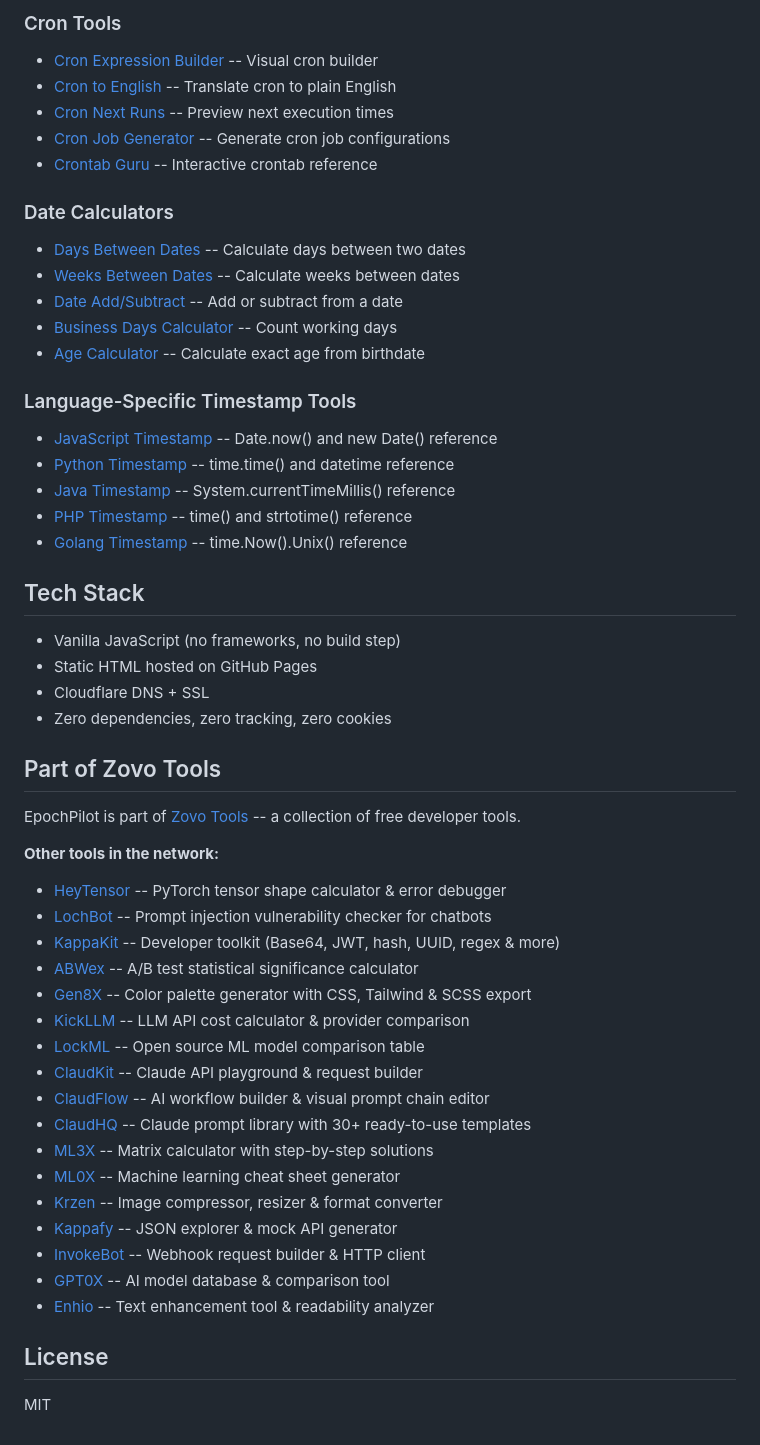
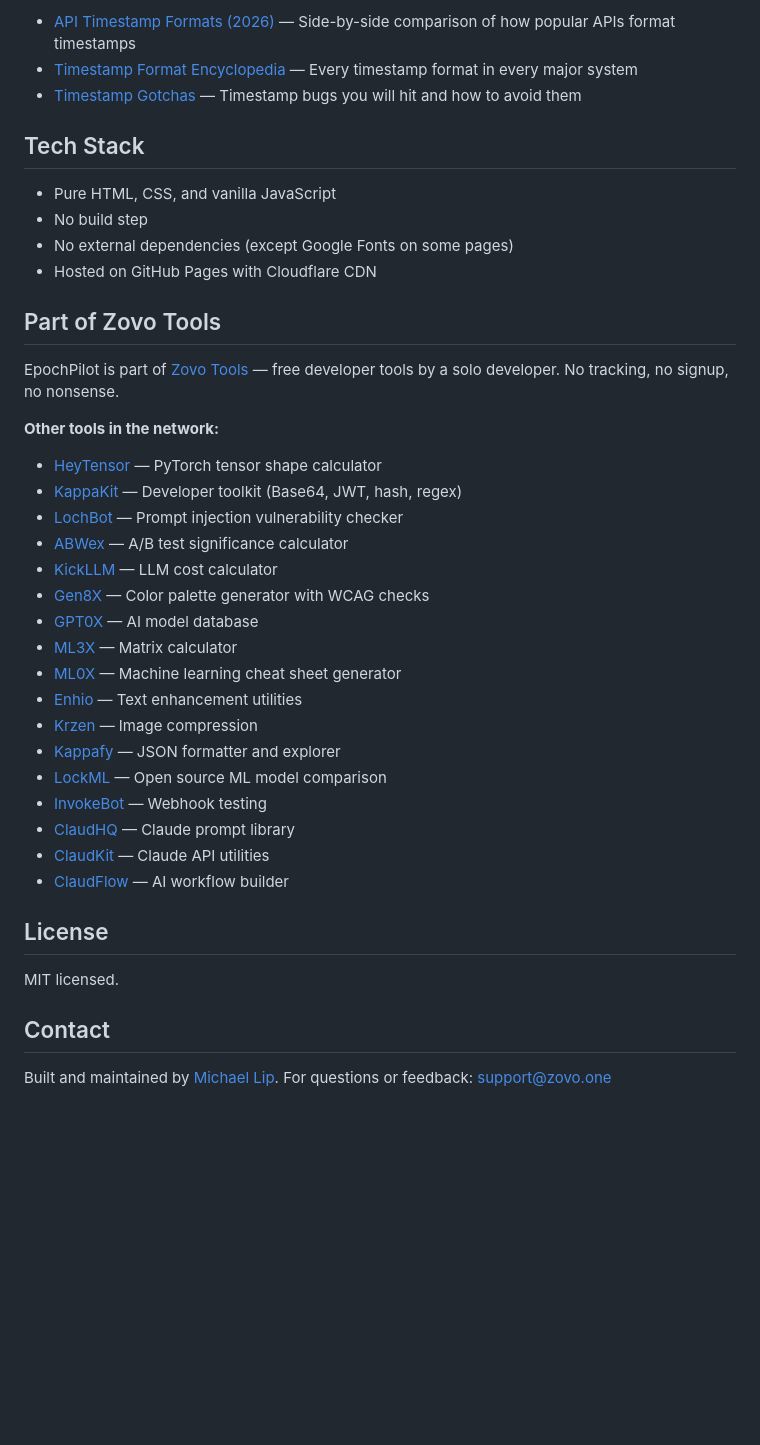
Before and after one commit to theluckystrike/epochpilot.com, a Markdown page: README.md, the part around one of its changes. Drawn GitHub-style; blank space fills up the shorter version.

```diff
--- a/README.md
+++ b/README.md
@@ -39,55 +59,43 @@ EpochPilot is a free browser-based suite of 30+ time and timestamp tools for dev
 
-### Cron Tools
-- [Cron Expression Builder](https://epochpilot.com/tools/cron-expression-builder.html) -- Visual cron builder
-- [Cron to English](https://epochpilot.com/tools/cron-to-english.html) -- Translate cron to plain English
-- [Cron Next Runs](https://epochpilot.com/tools/cron-next-runs.html) -- Preview next execution times
-- [Cron Job Generator](https://epochpilot.com/tools/cron-job-generator.html) -- Generate cron job configurations
-- [Crontab Guru](https://epochpilot.com/tools/crontab-guru.html) -- Interactive crontab reference
-
-### Date Calculators
-- [Days Between Dates](https://epochpilot.com/tools/days-between-dates.html) -- Calculate days between two dates
-- [Weeks Between Dates](https://epochpilot.com/tools/weeks-between-dates.html) -- Calculate weeks between dates
-- [Date Add/Subtract](https://epochpilot.com/tools/date-add-subtract.html) -- Add or subtract from a date
-- [Business Days Calculator](https://epochpilot.com/tools/business-days-calculator.html) -- Count working days
-- [Age Calculator](https://epochpilot.com/tools/age-calculator.html) -- Calculate exact age from birthdate
-
-### Language-Specific Timestamp Tools
-- [JavaScript Timestamp](https://epochpilot.com/tools/javascript-timestamp.html) -- Date.now() and new Date() reference
-- [Python Timestamp](https://epochpilot.com/tools/python-timestamp.html) -- time.time() and datetime reference
-- [Java Timestamp](https://epochpilot.com/tools/java-timestamp.html) -- System.currentTimeMillis() reference
-- [PHP Timestamp](https://epochpilot.com/tools/php-timestamp.html) -- time() and strtotime() reference
-- [Golang Timestamp](https://epochpilot.com/tools/golang-timestamp.html) -- time.Now().Unix() reference
+- [API Timestamp Formats (2026)](https://epochpilot.com/research/api-timestamp-formats.html) — Side-by-side comparison of how popular APIs format timestamps
+- [Timestamp Format Encyclopedia](https://epochpilot.com/research/timestamp-format-encyclopedia.html) — Every timestamp format in every major system
+- [Timestamp Gotchas](https://epochpilot.com/research/timestamp-gotchas.html) — Timestamp bugs you will hit and how to avoid them
 
 ## Tech Stack
 
-- Vanilla JavaScript (no frameworks, no build step)
-- Static HTML hosted on GitHub Pages
-- Cloudflare DNS + SSL
-- Zero dependencies, zero tracking, zero cookies
+- Pure HTML, CSS, and vanilla JavaScript
+- No build step
+- No external dependencies (except Google Fonts on some pages)
+- Hosted on GitHub Pages with Cloudflare CDN
 
 ## Part of Zovo Tools
 
-EpochPilot is part of [Zovo Tools](https://zovo.one/tools) -- a collection of free developer tools.
+EpochPilot is part of [Zovo Tools](https://zovo.one/tools) — free developer tools by a solo developer. No tracking, no signup, no nonsense.
 
 **Other tools in the network:**
-- [HeyTensor](https://heytensor.com) -- PyTorch tensor shape calculator & error debugger
-- [LochBot](https://lochbot.com) -- Prompt injection vulnerability checker for chatbots
-- [KappaKit](https://kappakit.com) -- Developer toolkit (Base64, JWT, hash, UUID, regex & more)
-- [ABWex](https://abwex.com) -- A/B test statistical significance calculator
-- [Gen8X](https://gen8x.com) -- Color palette generator with CSS, Tailwind & SCSS export
-- [KickLLM](https://kickllm.com) -- LLM API cost calculator & provider comparison
-- [LockML](https://lockml.com) -- Open source ML model comparison table
-- [ClaudKit](https://claudkit.com) -- Claude API playground & request builder
-- [ClaudFlow](https://claudflow.com) -- AI workflow builder & visual prompt chain editor
-- [ClaudHQ](https://claudhq.com) -- Claude prompt library with 30+ ready-to-use templates
-- [ML3X](https://ml3x.com) -- Matrix calculator with step-by-step solutions
-- [ML0X](https://ml0x.com) -- Machine learning cheat sheet generator
-- [Krzen](https://krzen.com) -- Image compressor, resizer & format converter
-- [Kappafy](https://kappafy.com) -- JSON explorer & mock API generator
-- [InvokeBot](https://invokebot.com) -- Webhook request builder & HTTP client
-- [GPT0X](https://gpt0x.com) -- AI model database & comparison tool
-- [Enhio](https://enhio.com) -- Text enhancement tool & readability analyzer
+
+- [HeyTensor](https://heytensor.com) — PyTorch tensor shape calculator
+- [KappaKit](https://kappakit.com) — Developer toolkit (Base64, JWT, hash, regex)
+- [LochBot](https://lochbot.com) — Prompt injection vulnerability checker
+- [ABWex](https://abwex.com) — A/B test significance calculator
+- [KickLLM](https://kickllm.com) — LLM cost calculator
+- [Gen8X](https://gen8x.com) — Color palette generator with WCAG checks
+- [GPT0X](https://gpt0x.com) — AI model database
+- [ML3X](https://ml3x.com) — Matrix calculator
+- [ML0X](https://ml0x.com) — Machine learning cheat sheet generator
+- [Enhio](https://enhio.com) — Text enhancement utilities
+- [Krzen](https://krzen.com) — Image compression
+- [Kappafy](https://kappafy.com) — JSON formatter and explorer
+- [LockML](https://lockml.com) — Open source ML model comparison
+- [InvokeBot](https://invokebot.com) — Webhook testing
+- [ClaudHQ](https://claudhq.com) — Claude prompt library
+- [ClaudKit](https://claudkit.com) — Claude API utilities
+- [ClaudFlow](https://claudflow.com) — AI workflow builder
 
 ## License
 
-MIT
+MIT licensed.
+
+## Contact
+
+Built and maintained by [Michael Lip](https://zovo.one). For questions or feedback: support@zovo.one
```
Also changed, not shown: other parts of README.md (+49 -29 lines).
